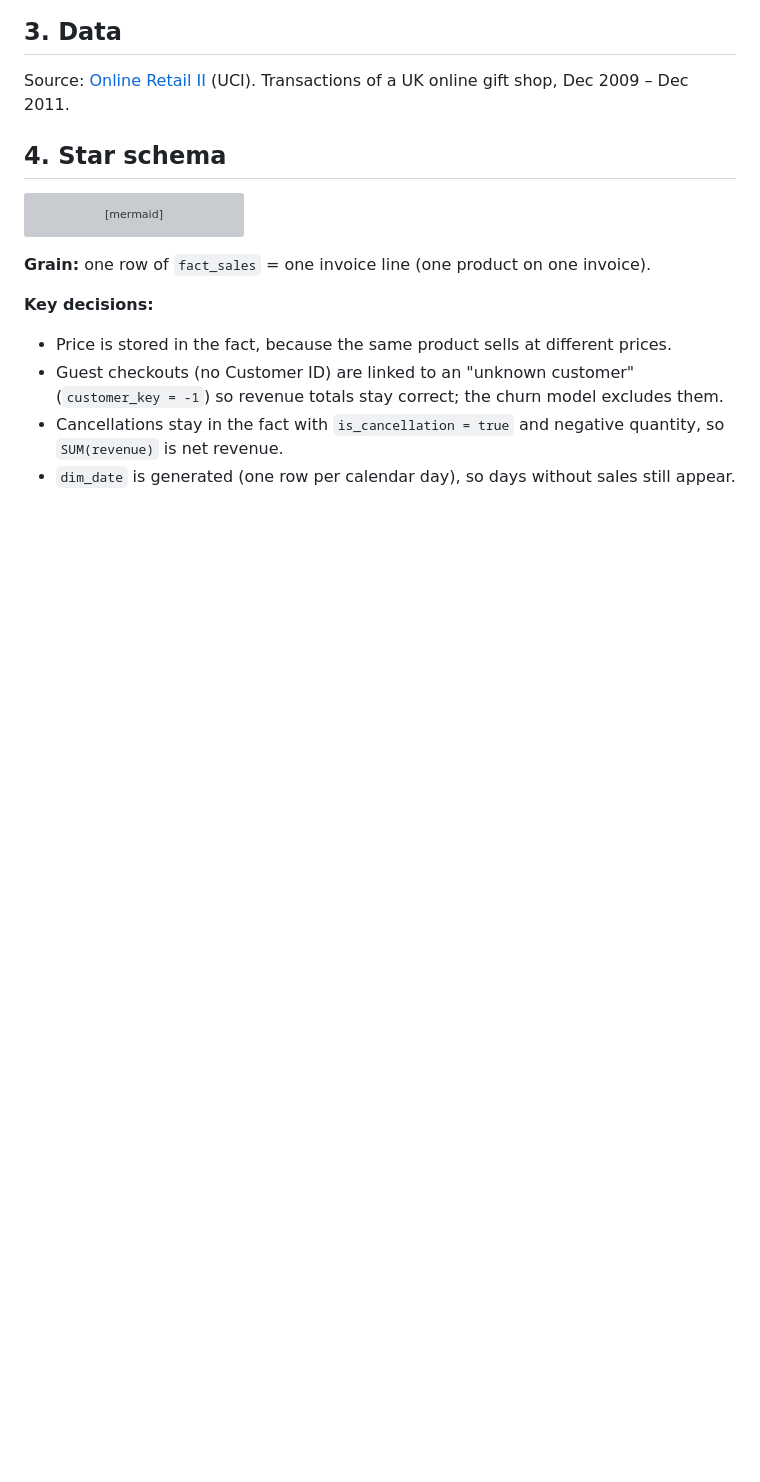
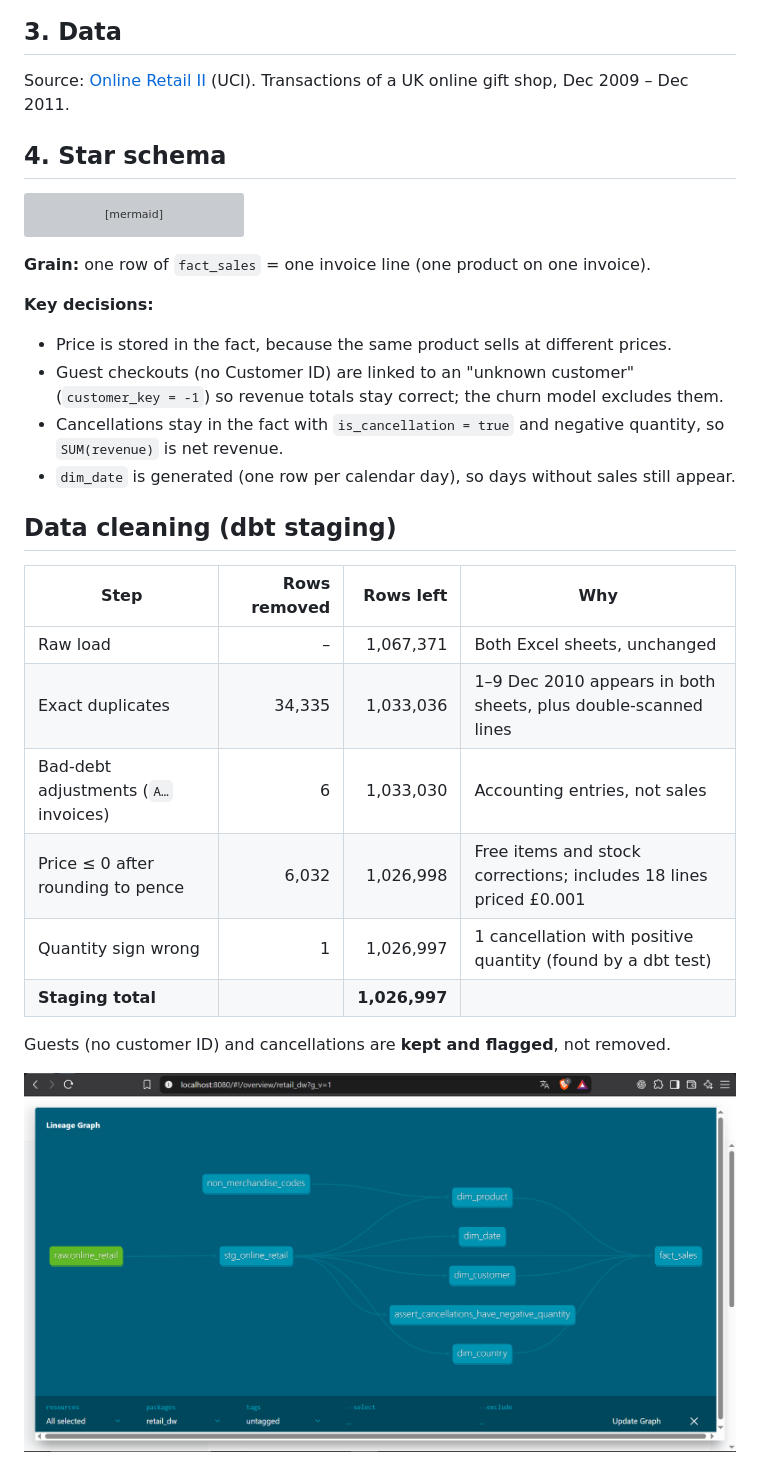
Before and after one commit to nawarelhaouat/retail-churn-clv, a Markdown page: README.md, the part around the change. Drawn GitHub-style; pictures changed too: docs/dbt_lineage.png (added); blank space fills up the shorter version; grey boxes are pictures that could not be loaded.

Commit message:
Add fact_sales, relationship tests, lineage graph and cleaning summary

```diff
--- a/README.md
+++ b/README.md
@@ -72,3 +72,18 @@ erDiagram
 - Guest checkouts (no Customer ID) are linked to an "unknown customer" (`customer_key = -1`) so revenue totals stay correct; the churn model excludes them.
 - Cancellations stay in the fact with `is_cancellation = true` and negative quantity, so `SUM(revenue)` is net revenue.
 - `dim_date` is generated (one row per calendar day), so days without sales still appear.
+
+## Data cleaning (dbt staging)
+
+| Step | Rows removed | Rows left | Why |
+|---|---:|---:|---|
+| Raw load | – | 1,067,371 | Both Excel sheets, unchanged |
+| Exact duplicates | 34,335 | 1,033,036 | 1–9 Dec 2010 appears in both sheets, plus double-scanned lines |
+| Bad-debt adjustments (`A…` invoices) | 6 | 1,033,030 | Accounting entries, not sales |
+| Price ≤ 0 after rounding to pence | 6,032 | 1,026,998 | Free items and stock corrections; includes 18 lines priced £0.001 |
+| Quantity sign wrong | 1 | 1,026,997 | 1 cancellation with positive quantity (found by a dbt test) |
+| **Staging total** | | **1,026,997** | |
+
+Guests (no customer ID) and cancellations are **kept and flagged**, not removed.
+
+![dbt lineage](docs/dbt_lineage.png)
```
Also changed, not shown: 2 other files.
